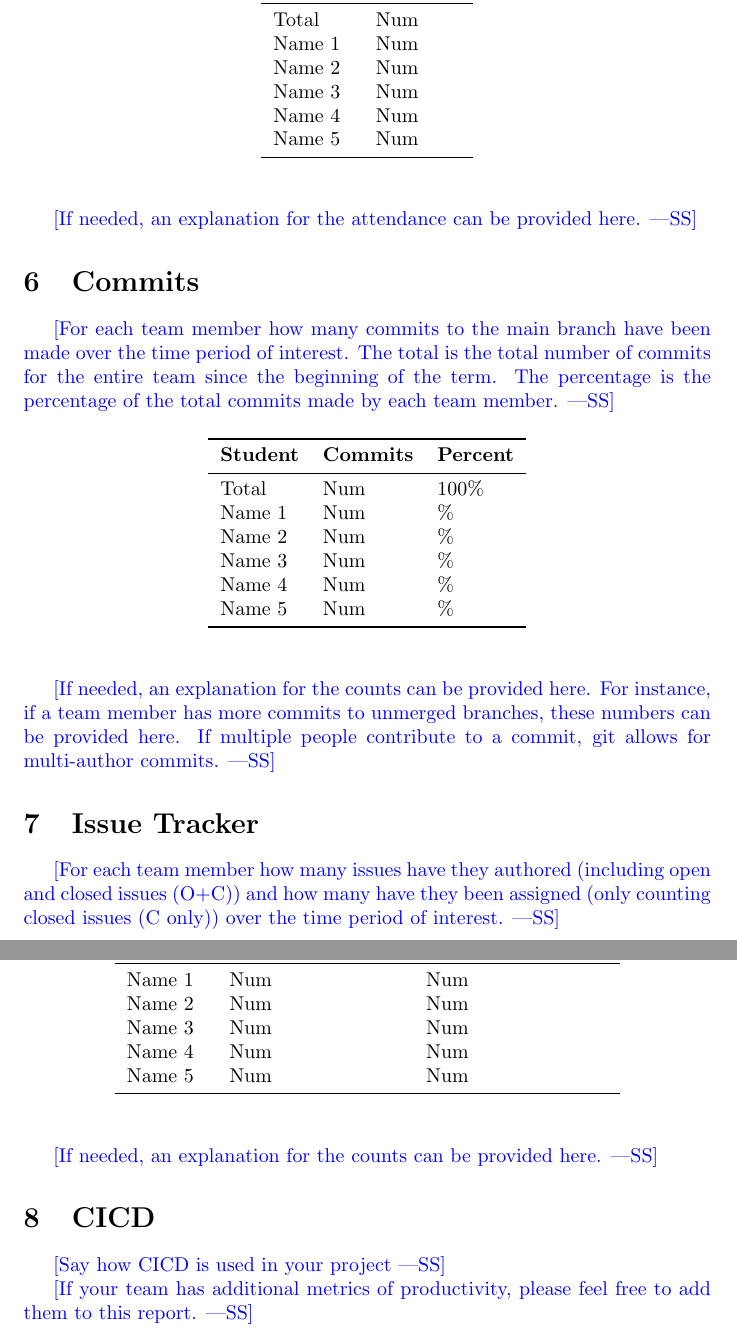
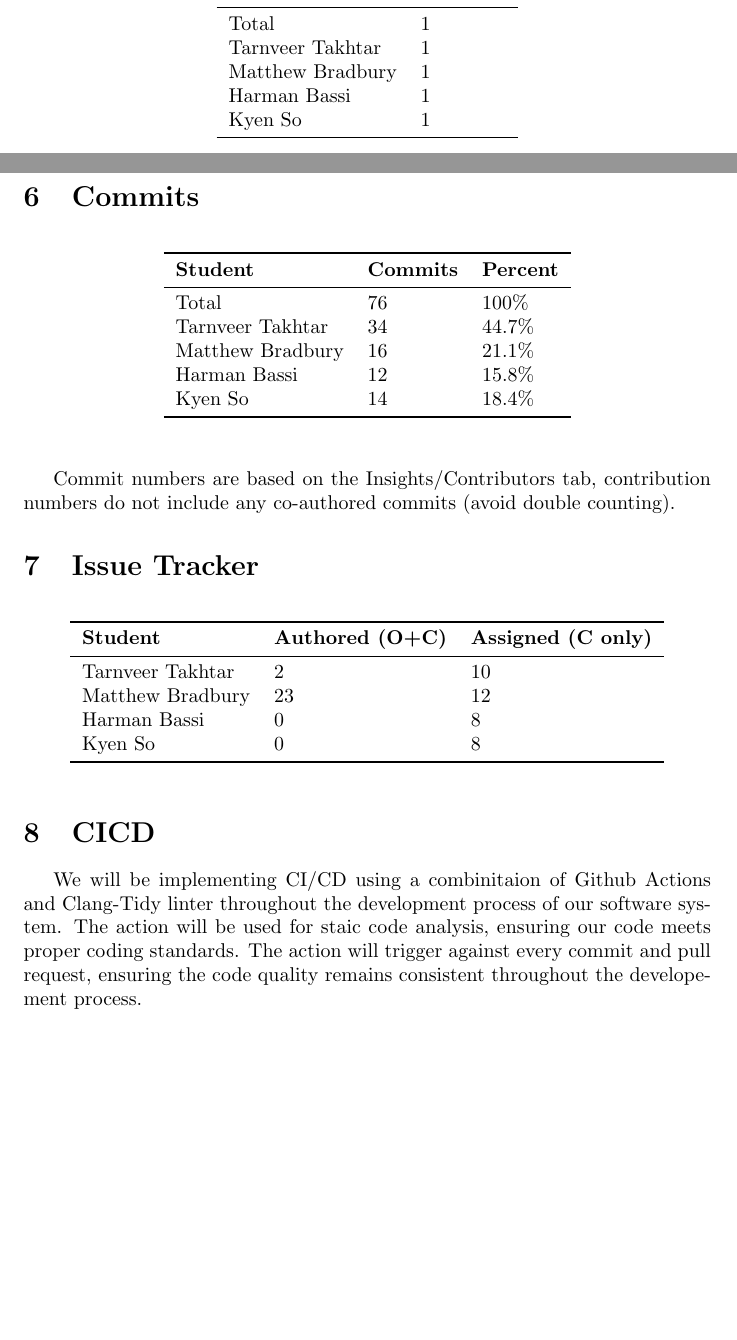
Before and after one commit to takhtart/PCD, a LaTeX document (docs/projMngmnt/Rev0_Team_Contrib.tex): two parts of pages 3 and 4 of 4 before the commit and two parts of pages 2 and 3 of 3 after it, joined at a grey line, cut so that both start at the same text, the shorter picture padded with empty space. Compiled offline with pdfLaTeX.

Commit message:
completed rev0 contribution

```diff
--- a/docs/projMngmnt/Rev0_Team_Contrib.tex
+++ b/docs/projMngmnt/Rev0_Team_Contrib.tex
@@ -56 +49,0 @@ Name 5 & Num\\
-\wss{For each team member how many supervisor/stakeholder team meetings have
@@ -106,7 +87,5 @@ Name 5 & Num\\
 \section{TA Document Discussion Attendance}
 
-\wss{For each team member how many of the informal document discussion meetings
-with the TA were attended over the time period of interest.}
 
 \begin{table}[H]
 \centering
@@ -114,24 +93,16 @@ with the TA were attended over the time period of interest.}
 \toprule
 \textbf{Student} & \textbf{Lectures}\\
 \midrule
-Total & Num\\
-Name 1 & Num\\
-Name 2 & Num\\
-Name 3 & Num\\
-Name 4 & Num\\
-Name 5 & Num\\
+Total & 1\\
+Tarnveer Takhtar & 1\\
+Matthew Bradbury & 1\\
+Harman Bassi & 1\\
+Kyen So & 1\\
 \bottomrule
 \end{tabular}
 \end{table}
 
-\wss{If needed, an explanation for the attendance can be provided here.}
-
 \section{Commits}
-
-\wss{For each team member how many commits to the main branch have been made
-over the time period of interest.  The total is the total number of commits for
-the entire team since the beginning of the term.  The percentage is the
-percentage of the total commits made by each team member.}
 
 \begin{table}[H]
 \centering
@@ -139,26 +110,18 @@ percentage of the total commits made by each team member.}
 \toprule
 \textbf{Student} & \textbf{Commits} & \textbf{Percent}\\
 \midrule
-Total & Num & 100\% \\
-Name 1 & Num & \% \\
-Name 2 & Num & \% \\
-Name 3 & Num & \% \\
-Name 4 & Num & \% \\
-Name 5 & Num & \% \\
+Total & 76 & 100\% \\
+Tarnveer Takhtar & 34 & 44.7\%\\
+Matthew Bradbury & 16 & 21.1\%\\
+Harman Bassi & 12 & 15.8\%\\
+Kyen So & 14 & 18.4\%\\
 \bottomrule
 \end{tabular}
 \end{table}
 
-\wss{If needed, an explanation for the counts can be provided here.  For
-instance, if a team member has more commits to unmerged branches, these numbers
-can be provided here.  If multiple people contribute to a commit, git allows for
-multi-author commits.}
+Commit numbers are based on the Insights/Contributors tab, contribution numbers do not include any co-authored commits (avoid double counting).
 
 \section{Issue Tracker}
-
-\wss{For each team member how many issues have they authored (including open and
-closed issues (O+C)) and how many have they been assigned (only counting closed
-issues (C only)) over the time period of interest.}
 
 \begin{table}[H]
 \centering
@@ -166,22 +129,18 @@ issues (C only)) over the time period of interest.}
 \toprule
 \textbf{Student} & \textbf{Authored (O+C)} & \textbf{Assigned (C only)}\\
 \midrule
-Name 1 & Num & Num \\
-Name 2 & Num & Num \\
-Name 3 & Num & Num \\
-Name 4 & Num & Num \\
-Name 5 & Num & Num \\
+Tarnveer Takhtar & 2 & 10\\
+Matthew Bradbury & 23 & 12\\
+Harman Bassi & 0 & 8\\
+Kyen So & 0 & 8\\
 \bottomrule
 \end{tabular}
 \end{table}
 
-\wss{If needed, an explanation for the counts can be provided here.}
-
 \section{CICD}
 
-\wss{Say how CICD is used in your project}
-
-\wss{If your team has additional metrics of productivity, please feel free to
-add them to this report.}
+We will be implementing CI/CD using a combinitaion of Github Actions and Clang-Tidy linter throughout the development process of our software system.
+The action will be used for staic code analysis, ensuring our code meets proper coding standards.
+The action will trigger against every commit and pull request, ensuring the code quality remains consistent throughout the developement process.
 
 \end{document}
```
Also changed, not shown: docs/projMngmnt/Rev0_Team_Contrib.pdf, docs/projMngmnt/Rev0_Team_Contrib.tex (60 more changed lines).
